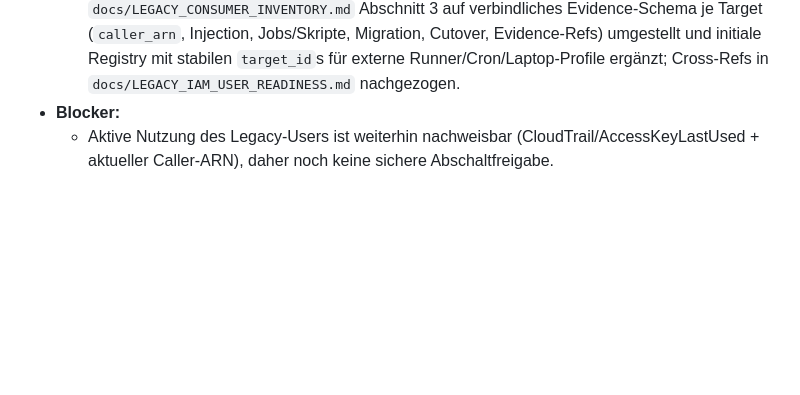
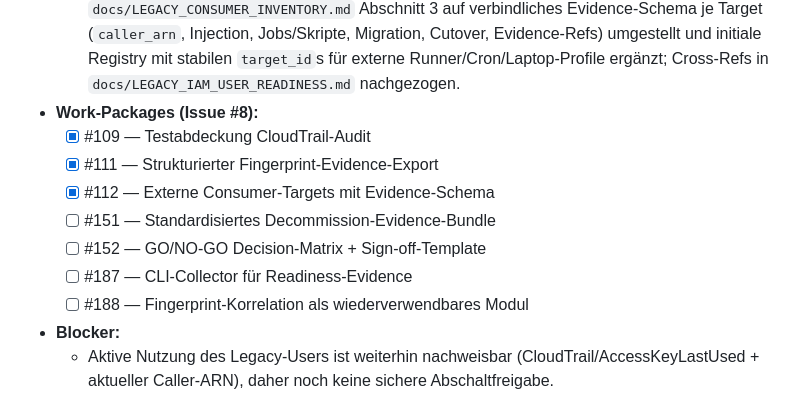
Before and after one commit to nimeob/geo-ranking-ch, a Markdown page: docs/BACKLOG.md, the part around the change. GitHub-like rendering; blank space fills up the shorter version.

Commit message:
docs: sync BL-15 parent work-packages\n\nFixes #8 (#197)
Co-authored-by: Nipa <nipa@openclaw>

```diff
--- a/docs/BACKLOG.md
+++ b/docs/BACKLOG.md
@@ -228,6 +228,14 @@
   - ✅ Testabdeckung für CloudTrail-Fingerprint-Audit ergänzt (2026-02-26, Issue #109): `tests/test_audit_legacy_cloudtrail_consumers.py` deckt Parametervalidierung, No-Events-Pfad (Exit `0`), Events-Found-Pfad (Exit `10`) und LookupEvents-Filter-Toggle (`INCLUDE_LOOKUP_EVENTS`) reproduzierbar ab.
   - ✅ 2026-02-27: #111 abgeschlossen (strukturierter Fingerprint-Evidence-Export): `scripts/audit_legacy_cloudtrail_consumers.sh` schreibt nun einen reproduzierbaren JSON-Report (`FINGERPRINT_REPORT_JSON`, Default `artifacts/bl15/legacy-cloudtrail-fingerprint-report.json`) mit Zeitfenster, Event-Counts und Top-Fingerprints; Runbook in `docs/LEGACY_IAM_USER_READINESS.md` ergänzt, Tests in `tests/test_audit_legacy_cloudtrail_consumers.py` um Export-/Pfadvalidierung erweitert.
   - ✅ 2026-02-27: #112 abgeschlossen (externe Consumer-Targets konkretisiert): `docs/LEGACY_CONSUMER_INVENTORY.md` Abschnitt 3 auf verbindliches Evidence-Schema je Target (`caller_arn`, Injection, Jobs/Skripte, Migration, Cutover, Evidence-Refs) umgestellt und initiale Registry mit stabilen `target_id`s für externe Runner/Cron/Laptop-Profile ergänzt; Cross-Refs in `docs/LEGACY_IAM_USER_READINESS.md` nachgezogen.
+- **Work-Packages (Issue #8):**
+  - [x] #109 — Testabdeckung CloudTrail-Audit
+  - [x] #111 — Strukturierter Fingerprint-Evidence-Export
+  - [x] #112 — Externe Consumer-Targets mit Evidence-Schema
+  - [ ] #151 — Standardisiertes Decommission-Evidence-Bundle
+  - [ ] #152 — GO/NO-GO Decision-Matrix + Sign-off-Template
+  - [ ] #187 — CLI-Collector für Readiness-Evidence
+  - [ ] #188 — Fingerprint-Korrelation als wiederverwendbares Modul
 - **Blocker:**
   - Aktive Nutzung des Legacy-Users ist weiterhin nachweisbar (CloudTrail/AccessKeyLastUsed + aktueller Caller-ARN), daher noch keine sichere Abschaltfreigabe.
   - Runtime-Audit zeigt weiterhin gesetzte AWS-Key-Variablen im laufenden Kontext; Quelle der Injection ist noch nicht final eliminiert.
```
Also changed, not shown: CHANGELOG.md (+4 -0 lines).
